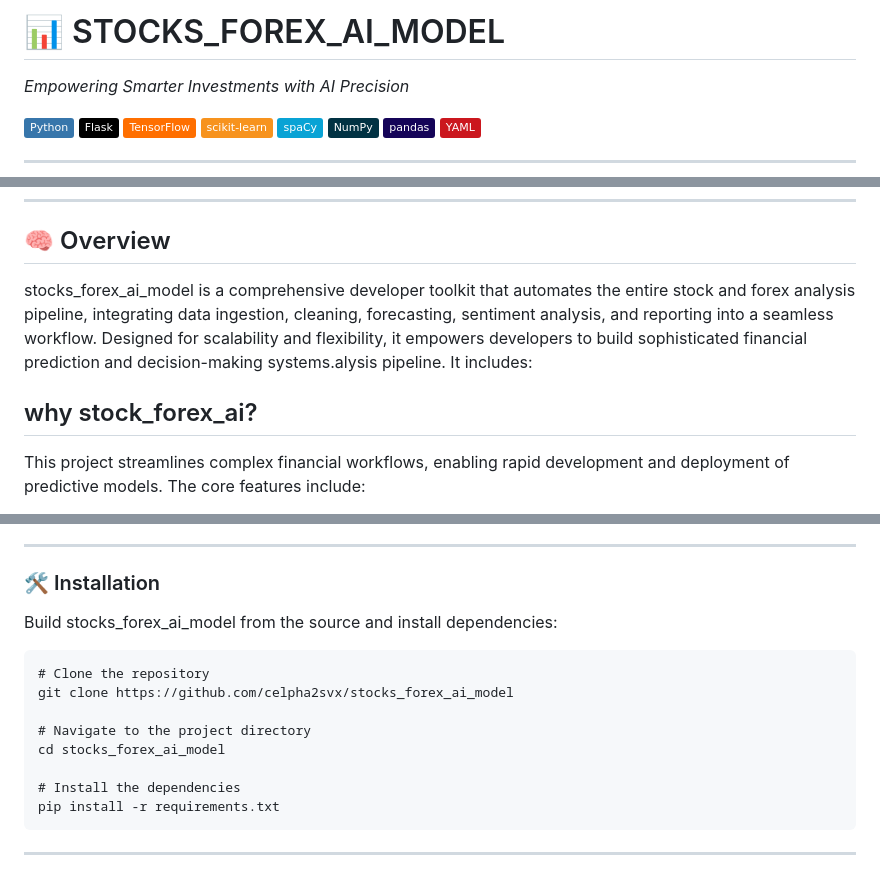
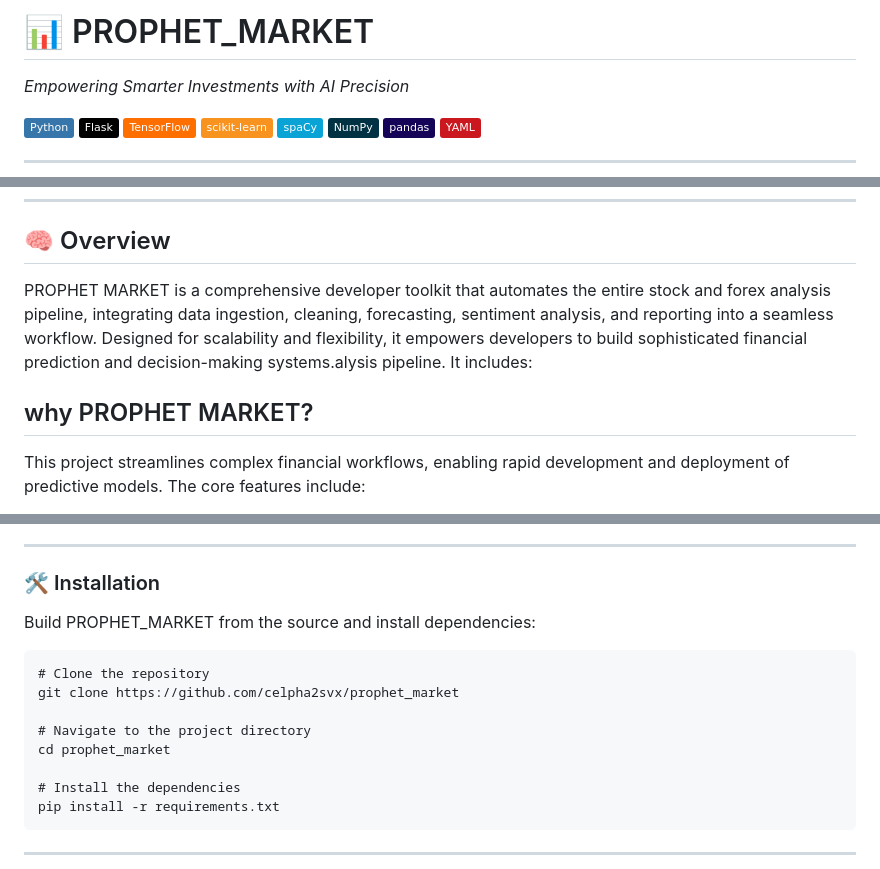
Before and after one commit to celpha2svx/prophet_market, a Markdown page: README.md, 3 parts joined by grey strips. Rendered like a GitHub page; badges without logos.

Commit message:
Rename project to PROPHET MARKET
Updated project name and related references in the README.

```diff
--- a/README.md
+++ b/README.md
@@ -1,4 +1,4 @@
-# 📊 STOCKS_FOREX_AI_MODEL
+# 📊 PROPHET_MARKET
 
 *Empowering Smarter Investments with AI Precision*
 
@@ -27,9 +27,9 @@
 
 ## 🧠 Overview
 
-stocks_forex_ai_model is a comprehensive developer toolkit that automates the entire stock and forex analysis pipeline, integrating data ingestion, cleaning, forecasting, sentiment analysis, and reporting into a seamless workflow. Designed for scalability and flexibility, it empowers developers to build sophisticated financial prediction and decision-making systems.alysis pipeline. It includes:
+PROPHET MARKET is a comprehensive developer toolkit that automates the entire stock and forex analysis pipeline, integrating data ingestion, cleaning, forecasting, sentiment analysis, and reporting into a seamless workflow. Designed for scalability and flexibility, it empowers developers to build sophisticated financial prediction and decision-making systems.alysis pipeline. It includes:
 
-## why stock_forex_ai?
+## why PROPHET MARKET?
 
 
 This project streamlines complex financial workflows, enabling rapid development and deployment of predictive models. The core features include:
@@ -64,14 +64,14 @@ This project requires the following dependencies:
 
 ### 🛠 Installation
 
-Build stocks_forex_ai_model from the source and install dependencies:
+Build PROPHET_MARKET from the source and install dependencies:
 
 
     # Clone the repository
-    git clone https://github.com/celpha2svx/stocks_forex_ai_model
+    git clone https://github.com/celpha2svx/prophet_market
 
     # Navigate to the project directory
-    cd stocks_forex_ai_model
+    cd prophet_market
 
     # Install the dependencies
     pip install -r requirements.txt
```
Also changed, not shown: other parts of README.md (+4 -4 lines).
